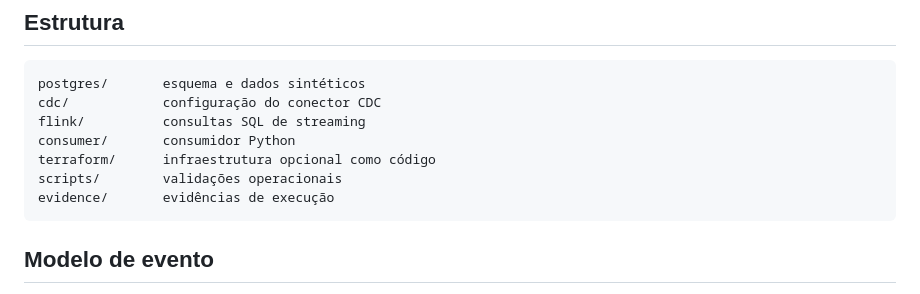
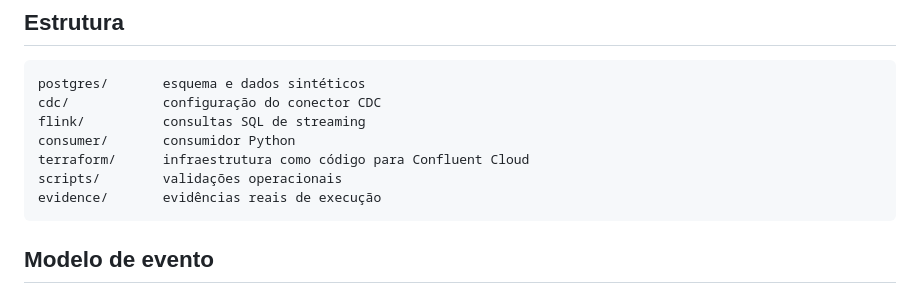
Before and after one commit to Matheus-dotcom-bot/pipeline-pagamentos-confluent-cloud, a Markdown page: README.md, the part around one of its changes. Drawn GitHub-style.

````diff
--- a/README.md
+++ b/README.md
@@ -49,9 +49,9 @@ postgres/       esquema e dados sintéticos
 cdc/            configuração do conector CDC
 flink/          consultas SQL de streaming
 consumer/       consumidor Python
-terraform/      infraestrutura opcional como código
+terraform/      infraestrutura como código para Confluent Cloud
 scripts/        validações operacionais
-evidence/       evidências de execução
+evidence/       evidências reais de execução
 ```
 
 ## Modelo de evento
````
Also changed, not shown: other parts of README.md (+29 -4 lines).
